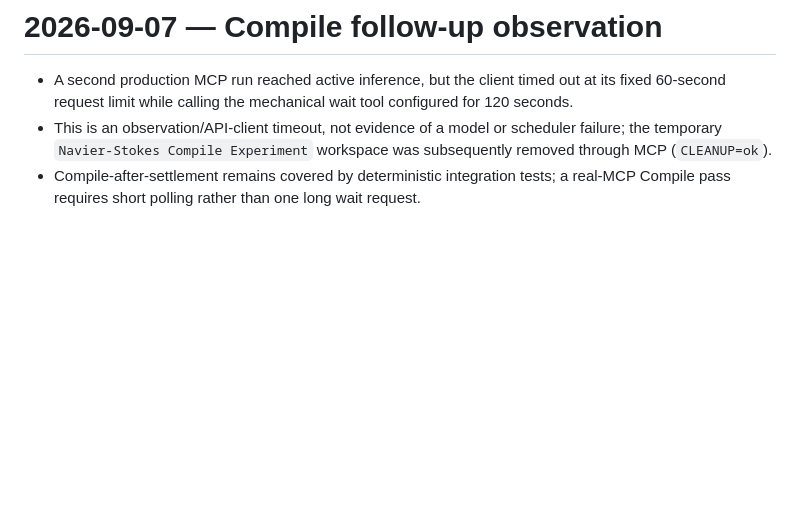
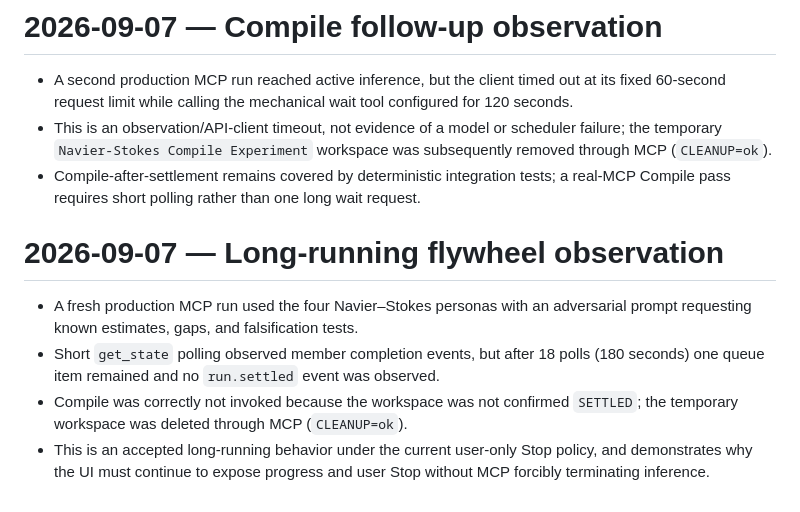
Before and after one commit to Unjuno/multicontext-chat, a Markdown page: docs/PRODUCT_RUNTIME_CHECK.md, the part around the change. Rendered like a GitHub page; blank space fills up the shorter version.

Commit message:
record long-running flywheel behavior

```diff
--- a/docs/PRODUCT_RUNTIME_CHECK.md
+++ b/docs/PRODUCT_RUNTIME_CHECK.md
@@ -155,3 +155,10 @@
 - A second production MCP run reached active inference, but the client timed out at its fixed 60-second request limit while calling the mechanical wait tool configured for 120 seconds.
 - This is an observation/API-client timeout, not evidence of a model or scheduler failure; the temporary `Navier-Stokes Compile Experiment` workspace was subsequently removed through MCP (`CLEANUP=ok`).
 - Compile-after-settlement remains covered by deterministic integration tests; a real-MCP Compile pass requires short polling rather than one long wait request.
+
+# 2026-09-07 — Long-running flywheel observation
+
+- A fresh production MCP run used the four Navier–Stokes personas with an adversarial prompt requesting known estimates, gaps, and falsification tests.
+- Short `get_state` polling observed member completion events, but after 18 polls (180 seconds) one queue item remained and no `run.settled` event was observed.
+- Compile was correctly not invoked because the workspace was not confirmed `SETTLED`; the temporary workspace was deleted through MCP (`CLEANUP=ok`).
+- This is an accepted long-running behavior under the current user-only Stop policy, and demonstrates why the UI must continue to expose progress and user Stop without MCP forcibly terminating inference.
```
